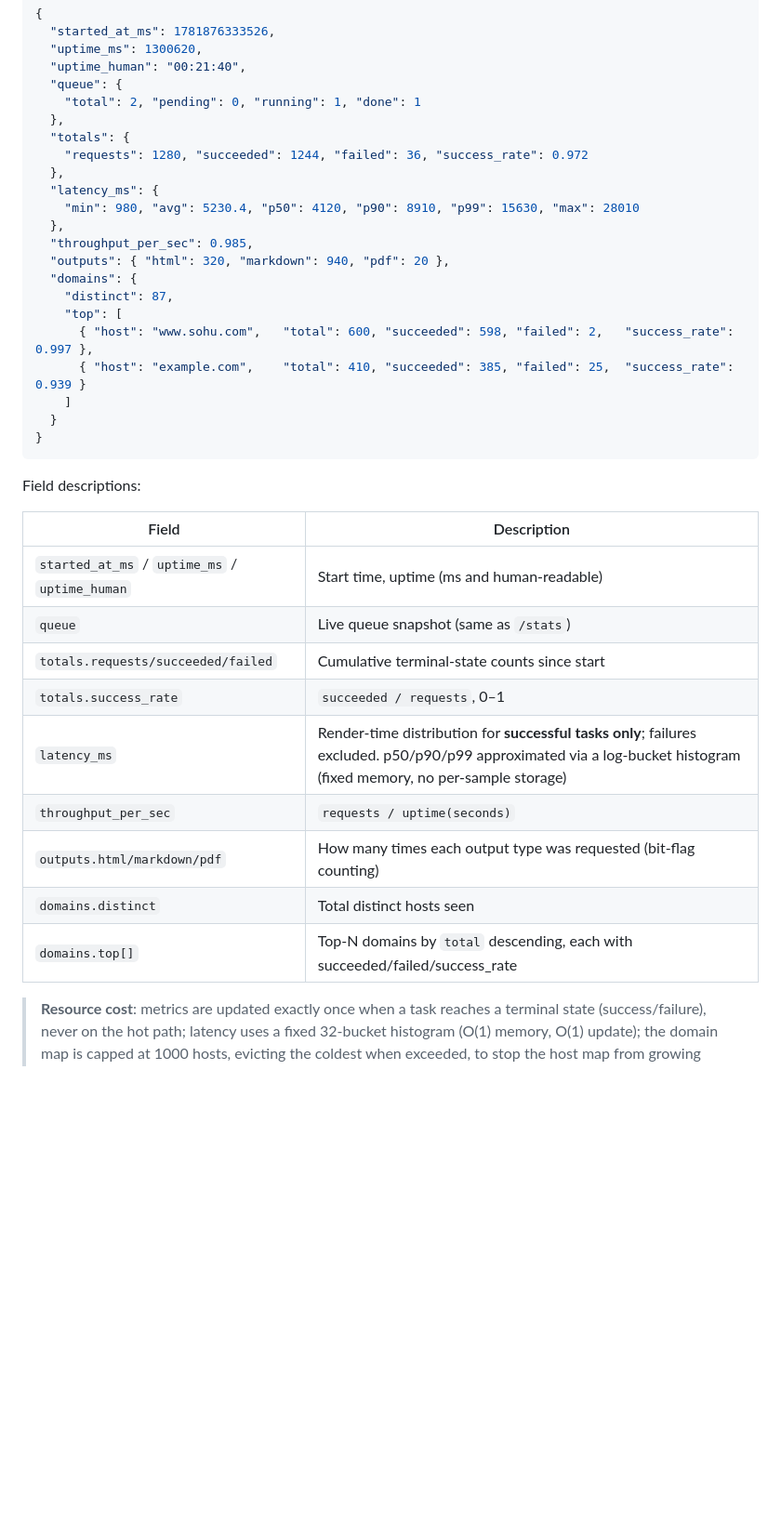
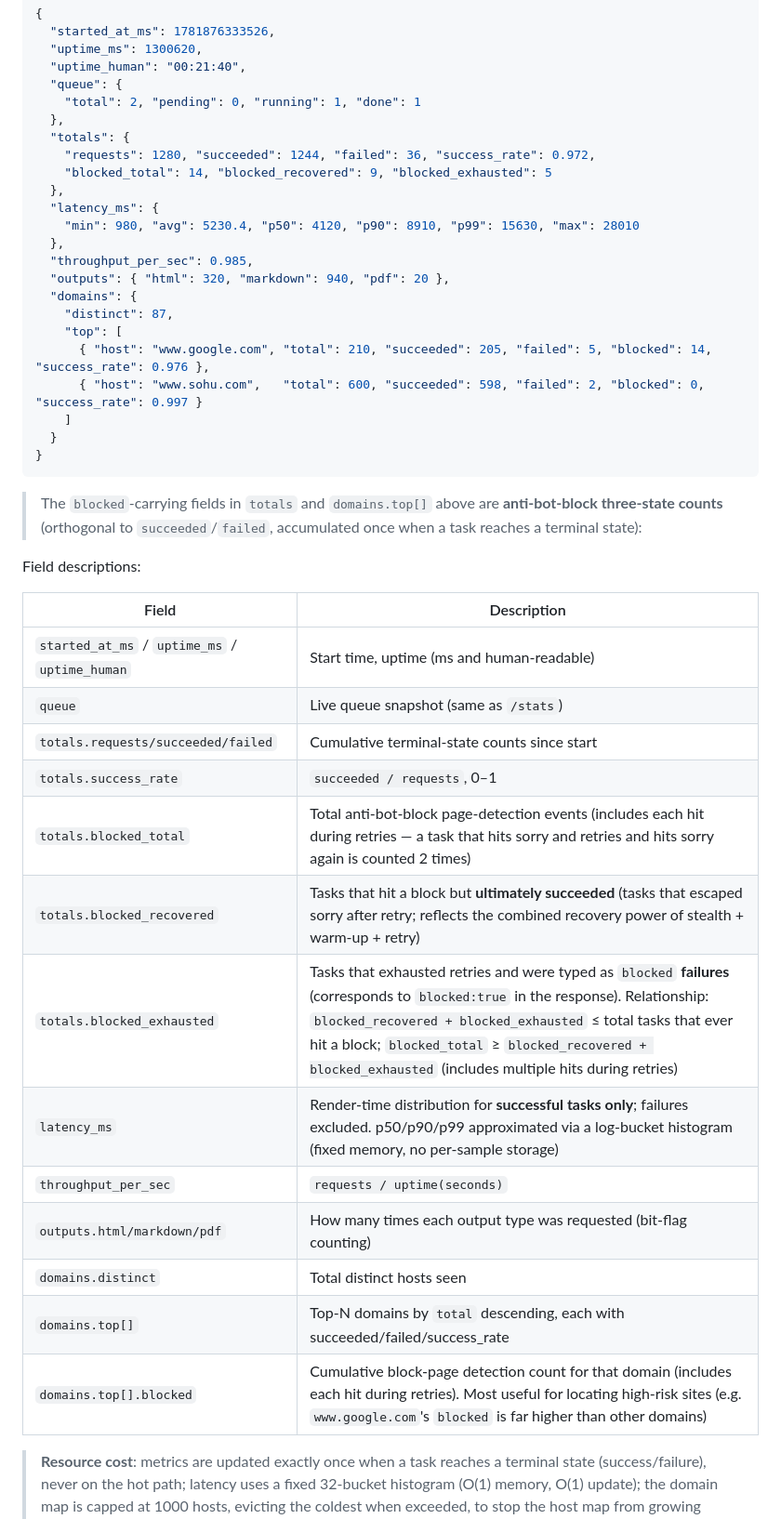
Before and after one commit to zhegexiaohuozi/seimi-render, a Markdown page: docs/README.en.md, the part around one of its changes. Shown at 93% size. GitHub-like rendering; blank space fills up the shorter version.

````diff
--- a/docs/README.en.md
+++ b/docs/README.en.md
@@ -294,7 +301,8 @@ Response (formatted):
     "total": 2, "pending": 0, "running": 1, "done": 1
   },
   "totals": {
-    "requests": 1280, "succeeded": 1244, "failed": 36, "success_rate": 0.972
+    "requests": 1280, "succeeded": 1244, "failed": 36, "success_rate": 0.972,
+    "blocked_total": 14, "blocked_recovered": 9, "blocked_exhausted": 5
   },
   "latency_ms": {
     "min": 980, "avg": 5230.4, "p50": 4120, "p90": 8910, "p99": 15630, "max": 28010
@@ -304,12 +312,14 @@ Response (formatted):
   "domains": {
     "distinct": 87,
     "top": [
-      { "host": "www.sohu.com",   "total": 600, "succeeded": 598, "failed": 2,   "success_rate": 0.997 },
-      { "host": "example.com",    "total": 410, "succeeded": 385, "failed": 25,  "success_rate": 0.939 }
+      { "host": "www.google.com", "total": 210, "succeeded": 205, "failed": 5, "blocked": 14, "success_rate": 0.976 },
+      { "host": "www.sohu.com",   "total": 600, "succeeded": 598, "failed": 2, "blocked": 0,  "success_rate": 0.997 }
     ]
   }
 }
 ```
+
+> The `blocked`-carrying fields in `totals` and `domains.top[]` above are **anti-bot-block three-state counts** (orthogonal to `succeeded`/`failed`, accumulated once when a task reaches a terminal state):
 
 Field descriptions:
 
@@ -319,11 +329,15 @@ Field descriptions:
 | `queue` | Live queue snapshot (same as `/stats`) |
 | `totals.requests/succeeded/failed` | Cumulative terminal-state counts since start |
 | `totals.success_rate` | `succeeded / requests`, 0–1 |
+| `totals.blocked_total` | Total anti-bot-block page-detection events (includes each hit during retries — a task that hits sorry and retries and hits sorry again is counted 2 times) |
+| `totals.blocked_recovered` | Tasks that hit a block but **ultimately succeeded** (tasks that escaped sorry after retry; reflects the combined recovery power of stealth + warm-up + retry) |
+| `totals.blocked_exhausted` | Tasks that exhausted retries and were typed as `blocked` **failures** (corresponds to `blocked:true` in the response). Relationship: `blocked_recovered + blocked_exhausted` ≤ total tasks that ever hit a block; `blocked_total` ≥ `blocked_recovered + blocked_exhausted` (includes multiple hits during retries) |
 | `latency_ms` | Render-time distribution for **successful tasks only**; failures excluded. p50/p90/p99 approximated via a log-bucket histogram (fixed memory, no per-sample storage) |
 | `throughput_per_sec` | `requests / uptime(seconds)` |
 | `outputs.html/markdown/pdf` | How many times each output type was requested (bit-flag counting) |
 | `domains.distinct` | Total distinct hosts seen |
 | `domains.top[]` | Top-N domains by `total` descending, each with succeeded/failed/success_rate |
+| `domains.top[].blocked` | Cumulative block-page detection count for that domain (includes each hit during retries). Most useful for locating high-risk sites (e.g. `www.google.com`'s `blocked` is far higher than other domains) |
 
 > **Resource cost**: metrics are updated exactly once when a task reaches a terminal state (success/failure), never on the hot path; latency uses a fixed 32-bucket histogram (O(1) memory, O(1) update); the domain map is capped at 1000 hosts, evicting the coldest when exceeded, to stop the host map from growing unbounded under hostile/crawler scenarios. `GET /status` locks once to copy the snapshot; the top-N sort runs only over the returned N rows, negligible cost.
 
````
Also changed, not shown: other parts of docs/README.en.md (+28 -4 lines), README.md (+3 -3 lines).
